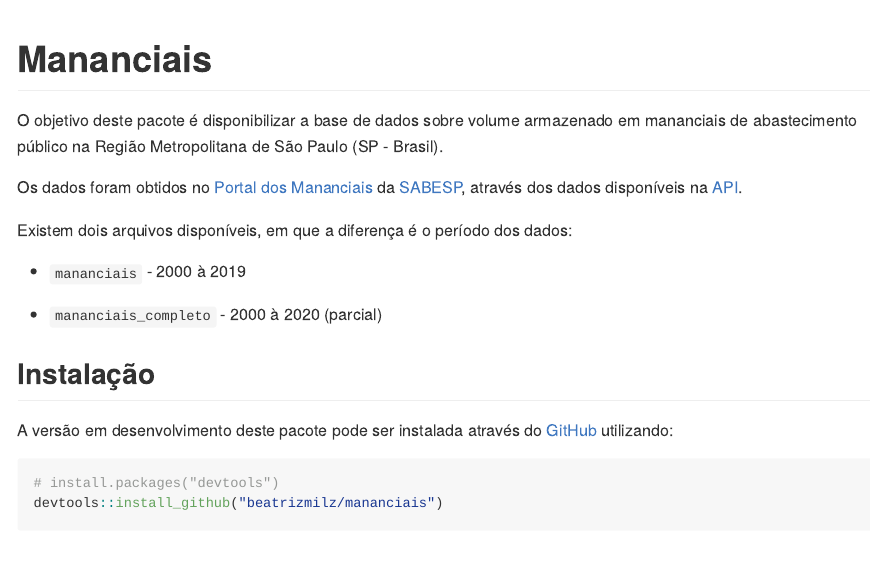
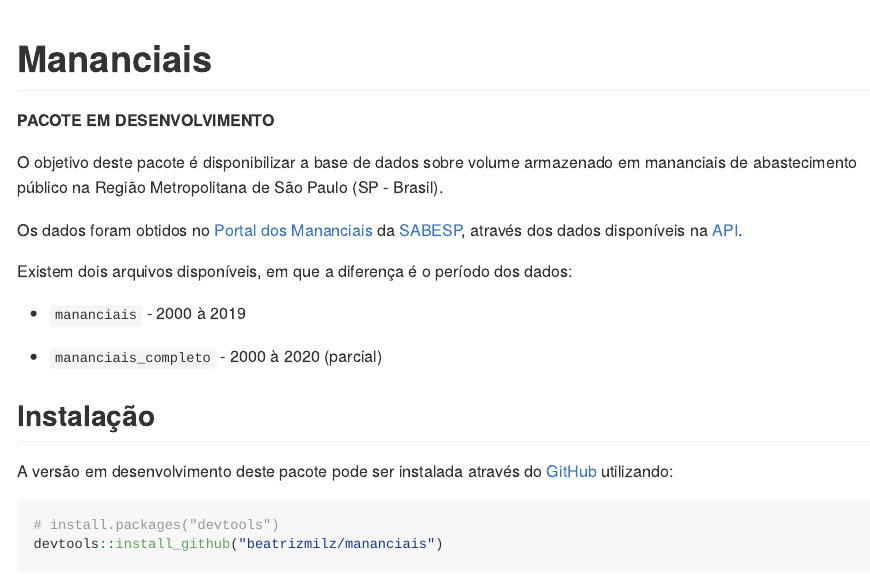
Before and after one commit to beatrizmilz/mananciais, an R Markdown document (README.Rmd): the page in a window 1100 px wide, from its top. The pictures show the output file README.md that the author committed with the source, drawn offline in the style of GitHub; badge pictures from the web are left out.

```diff
--- a/README.Rmd
+++ b/README.Rmd
@@ -16,10 +16,10 @@
 # Mananciais
 
 <!-- badges: start -->
-[![R build status](https://github.com/beatrizmilz/mananciais/workflows/R-CMD-check/badge.svg)](https://github.com/beatrizmilz/mananciais/actions)
+[![R build status](https://github.com/beatrizmilz/mananciais/workflows/R-CMD-check/badge.svg)](https://github.com/beatrizmilz/mananciais/actions)  ![Render README](https://github.com/beatrizmilz/mananciais/workflows/Render%20README/badge.svg)
+<!-- badges: end -->
 
-![Render README](https://github.com/beatrizmilz/mananciais/workflows/Render%20README/badge.svg)
-<!-- badges: end -->
+**PACOTE EM DESENVOLVIMENTO**
 
 O objetivo deste pacote é disponibilizar a base de dados sobre volume armazenado em mananciais de abastecimento público na Região Metropolitana de São Paulo (SP - Brasil).
 
```
Also changed, not shown: README.md, _pkgdown.yml (added), docs/pkgdown.yml (added), 22 other files.
